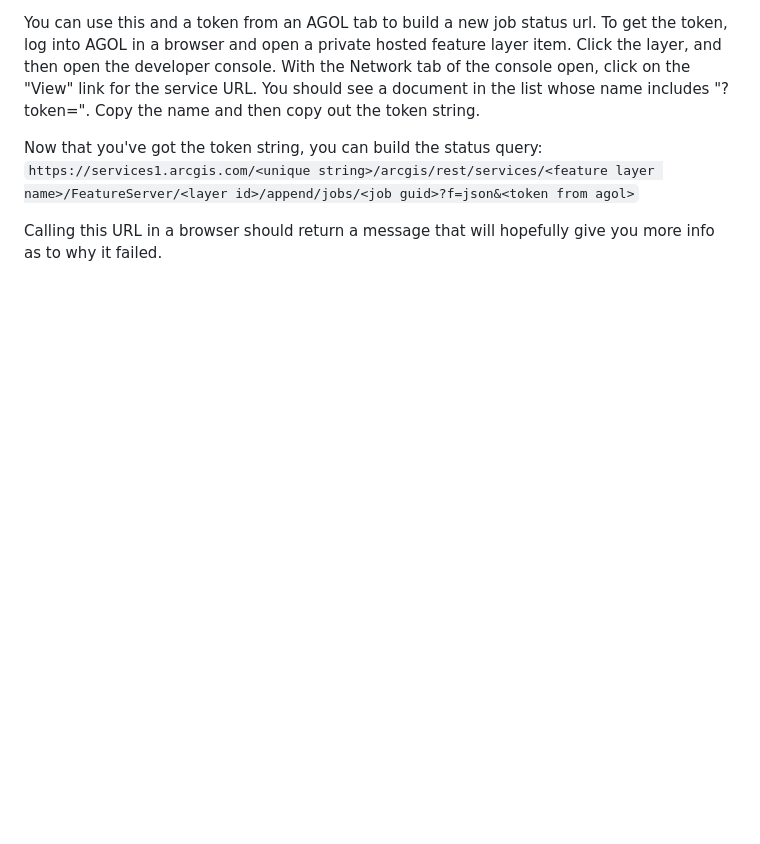
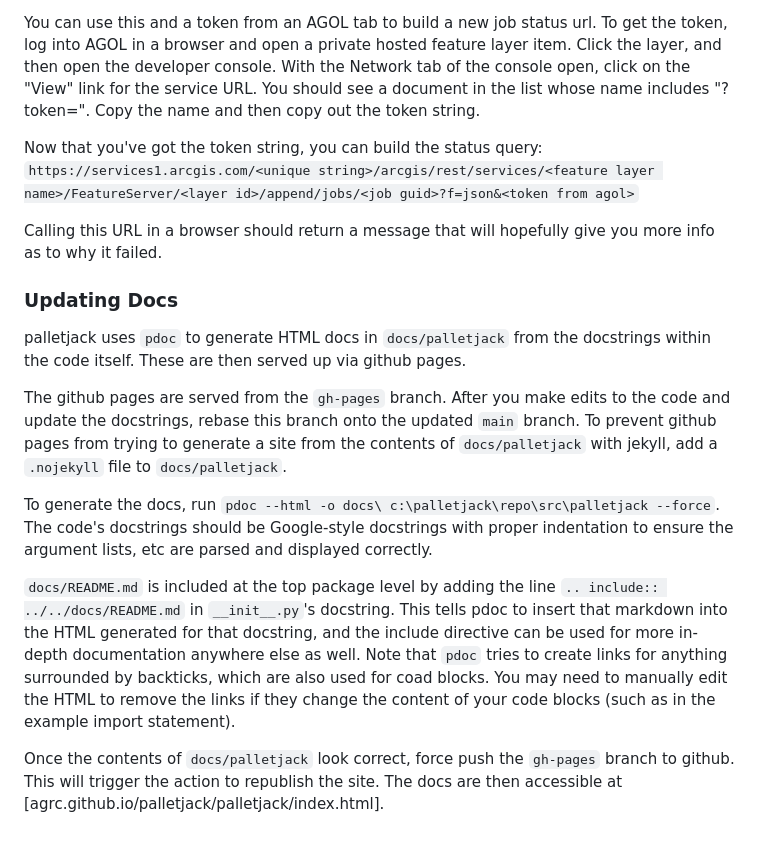
Before and after one commit to agrc/palletjack, a Markdown page: README.md, the part around the change. Drawn GitHub-style; blank space fills up the shorter version.

Commit message:
docs: building autodocs

```diff
--- a/README.md
+++ b/README.md
@@ -68,3 +68,15 @@ Now that you've got the token string, you can build the status query:
 `https://services1.arcgis.com/<unique string>/arcgis/rest/services/<feature layer name>/FeatureServer/<layer id>/append/jobs/<job guid>?f=json&<token from agol>`
 
 Calling this URL in a browser should return a message that will hopefully give you more info as to why it failed.
+
+### Updating Docs
+
+palletjack uses `pdoc` to generate HTML docs in `docs/palletjack` from the docstrings within the code itself. These are then served up via github pages.
+
+The github pages are served from the `gh-pages` branch. After you make edits to the code and update the docstrings, rebase this branch onto the updated `main` branch. To prevent github pages from trying to generate a site from the contents of `docs/palletjack` with jekyll, add a `.nojekyll` file to `docs/palletjack`.
+
+To generate the docs, run `pdoc --html -o docs\ c:\palletjack\repo\src\palletjack --force`. The code's docstrings should be Google-style docstrings with proper indentation to ensure the argument lists, etc are parsed and displayed correctly.
+
+`docs/README.md` is included at the top package level by adding the line `.. include:: ../../docs/README.md` in `__init__.py`'s docstring. This tells pdoc to insert that markdown into the HTML generated for that docstring, and the include directive can be used for more in-depth documentation anywhere else as well. Note that `pdoc` tries to create links for anything surrounded by backticks, which are also used for coad blocks. You may need to manually edit the HTML to remove the links if they change the content of your code blocks (such as in the example import statement).
+
+Once the contents of `docs/palletjack` look correct, force push the `gh-pages` branch to github. This will trigger the action to republish the site. The docs are then accessible at [agrc.github.io/palletjack/palletjack/index.html].
```
